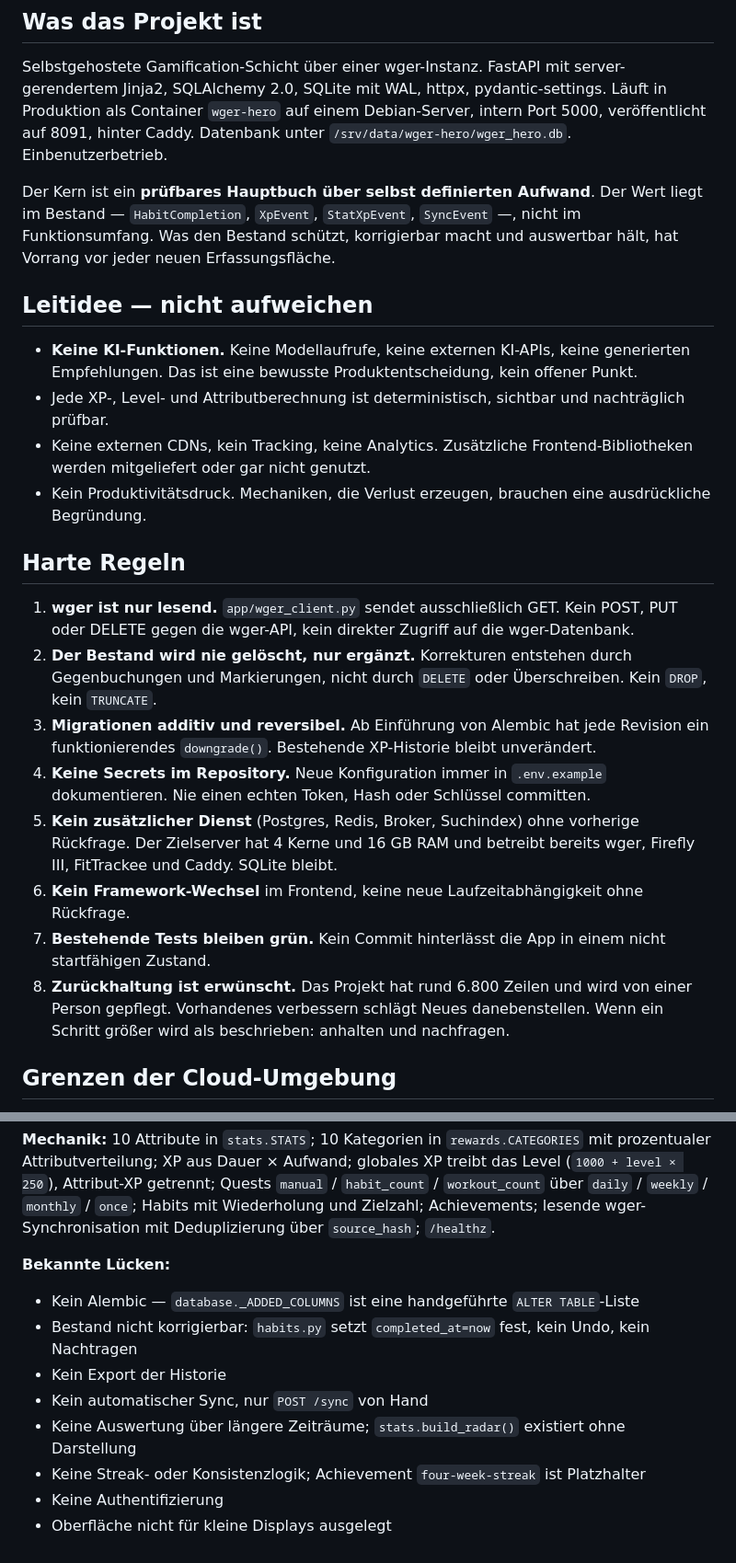
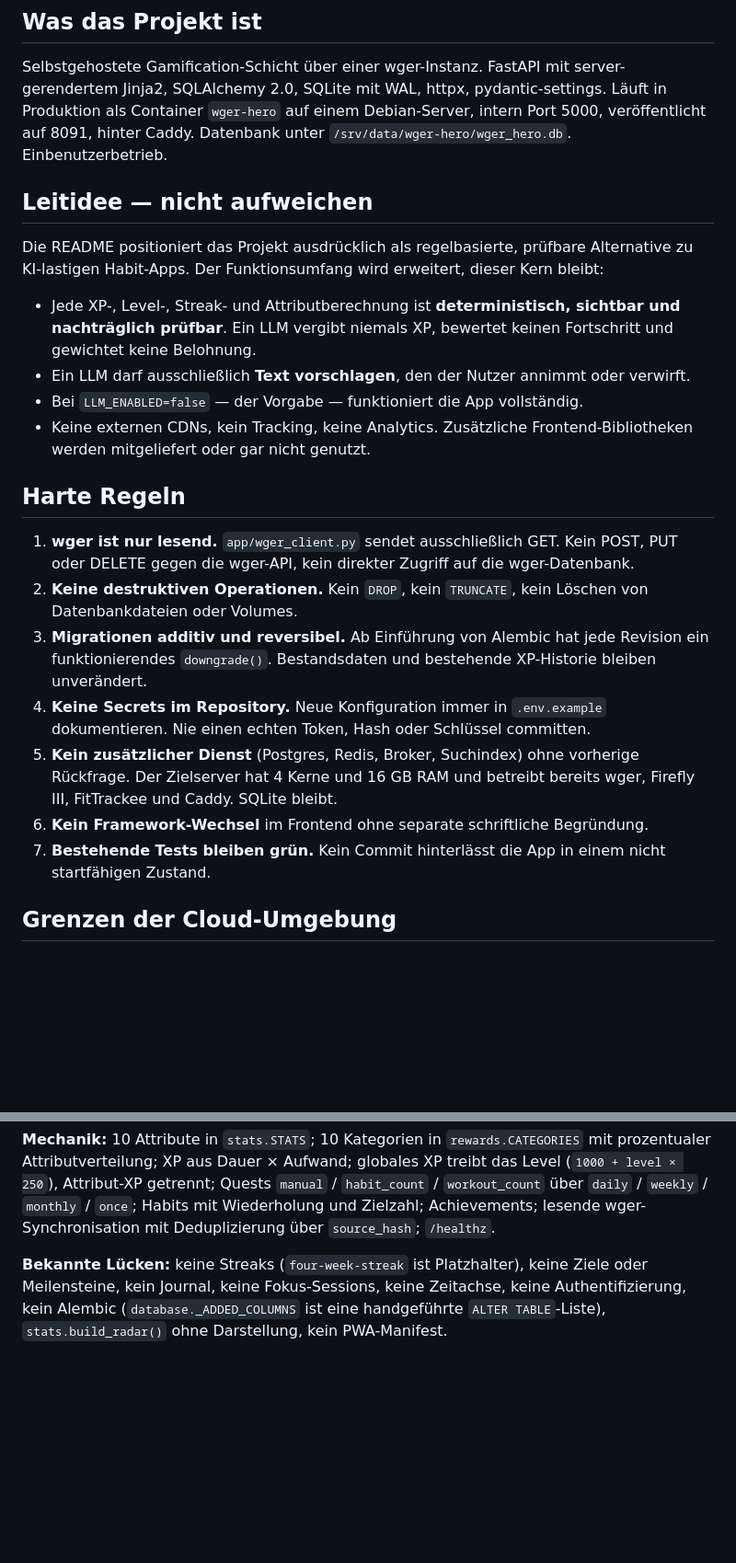
Before and after one commit to reyabo/wger-hero, a Markdown page: CLAUDE.md, 2 parts joined by grey strips. Shown at 92% size. Rendered like a GitHub page; blank space fills up the shorter version.

```diff
--- a/CLAUDE.md
+++ b/CLAUDE.md
@@ -11,42 +11,36 @@ Läuft in Produktion als Container `wger-hero` auf einem Debian-Server, intern P
 veröffentlicht auf 8091, hinter Caddy. Datenbank unter `/srv/data/wger-hero/wger_hero.db`.
 Einbenutzerbetrieb.
 
-Der Kern ist ein **prüfbares Hauptbuch über selbst definierten Aufwand**. Der Wert liegt
-im Bestand — `HabitCompletion`, `XpEvent`, `StatXpEvent`, `SyncEvent` —, nicht im
-Funktionsumfang. Was den Bestand schützt, korrigierbar macht und auswertbar hält, hat
-Vorrang vor jeder neuen Erfassungsfläche.
-
 ## Leitidee — nicht aufweichen
 
-- **Keine KI-Funktionen.** Keine Modellaufrufe, keine externen KI-APIs, keine generierten
-  Empfehlungen. Das ist eine bewusste Produktentscheidung, kein offener Punkt.
-- Jede XP-, Level- und Attributberechnung ist deterministisch, sichtbar und nachträglich
-  prüfbar.
+Die README positioniert das Projekt ausdrücklich als regelbasierte, prüfbare Alternative
+zu KI-lastigen Habit-Apps. Der Funktionsumfang wird erweitert, dieser Kern bleibt:
+
+- Jede XP-, Level-, Streak- und Attributberechnung ist **deterministisch, sichtbar und
+  nachträglich prüfbar**. Ein LLM vergibt niemals XP, bewertet keinen Fortschritt und
+  gewichtet keine Belohnung.
+- Ein LLM darf ausschließlich **Text vorschlagen**, den der Nutzer annimmt oder verwirft.
+- Bei `LLM_ENABLED=false` — der Vorgabe — funktioniert die App vollständig.
 - Keine externen CDNs, kein Tracking, keine Analytics. Zusätzliche Frontend-Bibliotheken
   werden mitgeliefert oder gar nicht genutzt.
-- Kein Produktivitätsdruck. Mechaniken, die Verlust erzeugen, brauchen eine ausdrückliche
-  Begründung.
 
 ## Harte Regeln
 
 1. **wger ist nur lesend.** `app/wger_client.py` sendet ausschließlich GET. Kein POST,
    PUT oder DELETE gegen die wger-API, kein direkter Zugriff auf die wger-Datenbank.
-2. **Der Bestand wird nie gelöscht, nur ergänzt.** Korrekturen entstehen durch
-   Gegenbuchungen und Markierungen, nicht durch `DELETE` oder Überschreiben. Kein `DROP`,
-   kein `TRUNCATE`.
+2. **Keine destruktiven Operationen.** Kein `DROP`, kein `TRUNCATE`, kein Löschen von
+   Datenbankdateien oder Volumes.
 3. **Migrationen additiv und reversibel.** Ab Einführung von Alembic hat jede Revision ein
-   funktionierendes `downgrade()`. Bestehende XP-Historie bleibt unverändert.
-4. **Keine Secrets im Repository.** Neue Konfiguration immer in `.env.example`
-   dokumentieren. Nie einen echten Token, Hash oder Schlüssel committen.
+   funktionierendes `downgrade()`. Bestandsdaten und bestehende XP-Historie bleiben
+   unverändert.
+4. **Keine Secrets im Repository.** Neue Konfiguration immer in `.env.example` dokumentieren.
+   Nie einen echten Token, Hash oder Schlüssel committen.
 5. **Kein zusätzlicher Dienst** (Postgres, Redis, Broker, Suchindex) ohne vorherige
    Rückfrage. Der Zielserver hat 4 Kerne und 16 GB RAM und betreibt bereits wger,
    Firefly III, FitTrackee und Caddy. SQLite bleibt.
-6. **Kein Framework-Wechsel** im Frontend, keine neue Laufzeitabhängigkeit ohne Rückfrage.
+6. **Kein Framework-Wechsel** im Frontend ohne separate schriftliche Begründung.
 7. **Bestehende Tests bleiben grün.** Kein Commit hinterlässt die App in einem nicht
    startfähigen Zustand.
-8. **Zurückhaltung ist erwünscht.** Das Projekt hat rund 6.800 Zeilen und wird von einer
-   Person gepflegt. Vorhandenes verbessern schlägt Neues danebenstellen. Wenn ein Schritt
-   größer wird als beschrieben: anhalten und nachfragen.
 
 ## Grenzen der Cloud-Umgebung
 
@@ -95,14 +92,7 @@ prozentualer Attributverteilung; XP aus Dauer × Aufwand; globales XP treibt das
 Zielzahl; Achievements; lesende wger-Synchronisation mit Deduplizierung über `source_hash`;
 `/healthz`.
 
-**Bekannte Lücken:**
-
-- Kein Alembic — `database._ADDED_COLUMNS` ist eine handgeführte `ALTER TABLE`-Liste
-- Bestand nicht korrigierbar: `habits.py` setzt `completed_at=now` fest, kein Undo,
-  kein Nachtragen
-- Kein Export der Historie
-- Kein automatischer Sync, nur `POST /sync` von Hand
-- Keine Auswertung über längere Zeiträume; `stats.build_radar()` existiert ohne Darstellung
-- Keine Streak- oder Konsistenzlogik; Achievement `four-week-streak` ist Platzhalter
-- Keine Authentifizierung
-- Oberfläche nicht für kleine Displays ausgelegt
+**Bekannte Lücken:** keine Streaks (`four-week-streak` ist Platzhalter), keine Ziele oder
+Meilensteine, kein Journal, keine Fokus-Sessions, keine Zeitachse, keine Authentifizierung,
+kein Alembic (`database._ADDED_COLUMNS` ist eine handgeführte `ALTER TABLE`-Liste),
+`stats.build_radar()` ohne Darstellung, kein PWA-Manifest.
```
Also changed, not shown: other parts of CLAUDE.md (+3 -0 lines).
